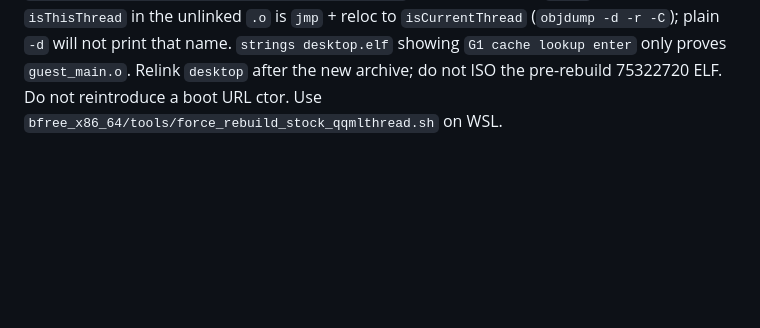
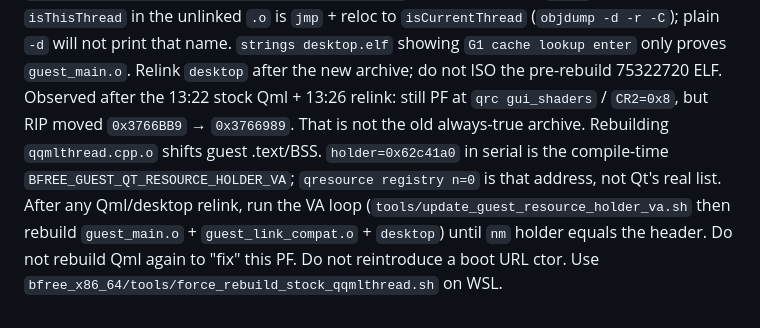
Before and after one commit to HIDEYUKI-KISHIDA/B-Free-master-64bit, a Markdown page: AGENTS.md, the part around the change. Drawn GitHub-style; blank space fills up the shorter version.

Commit message:
docs: gui_shaders CR2=8 after stock Qml is a holder VA miss
RIP moved 0x3766BB9 to 0x3766989, so the 13:26 ELF is not the
old always-true archive. Converge resource holder VA; do not
rebuild Qml again.

Co-authored-by: HIDEYUKI-KISHIDA <HIDEYUKI-KISHIDA@users.noreply.github.com>

```diff
--- a/AGENTS.md
+++ b/AGENTS.md
@@ -129,5 +129,15 @@ print that name. `strings desktop.elf` showing
 `G1 cache lookup enter` only proves `guest_main.o`. Relink
 `desktop` after the new archive; do not ISO the pre-rebuild
 75322720 ELF.
-Do not reintroduce a boot URL ctor. Use
+Observed after the 13:22 stock Qml + 13:26 relink: still PF at
+`qrc gui_shaders` / `CR2=0x8`, but RIP moved
+`0x3766BB9` → `0x3766989`. That is not the old always-true
+archive. Rebuilding `qqmlthread.cpp.o` shifts guest .text/BSS.
+`holder=0x62c41a0` in serial is the compile-time
+`BFREE_GUEST_QT_RESOURCE_HOLDER_VA`; `qresource registry n=0`
+is that address, not Qt's real list. After any Qml/desktop
+relink, run the VA loop (`tools/update_guest_resource_holder_va.sh`
+then rebuild `guest_main.o` + `guest_link_compat.o` + `desktop`)
+until `nm` holder equals the header. Do not rebuild Qml again
+to "fix" this PF. Do not reintroduce a boot URL ctor. Use
 `bfree_x86_64/tools/force_rebuild_stock_qqmlthread.sh` on WSL.
```
